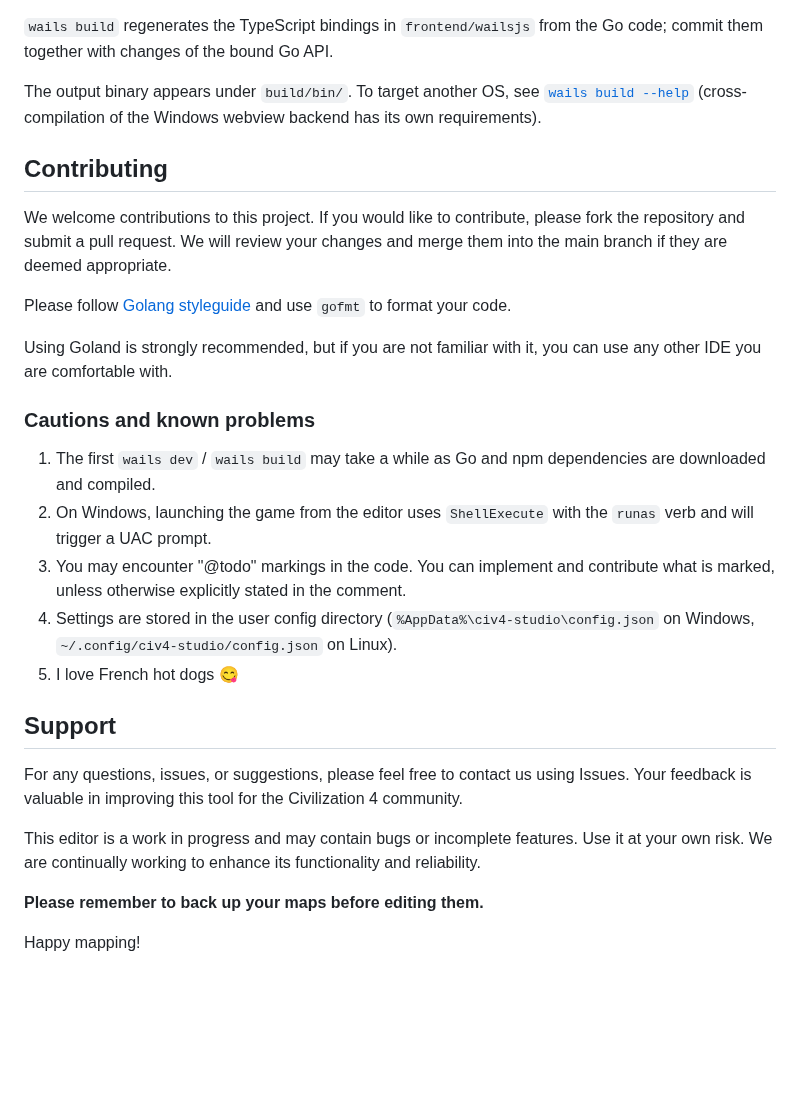
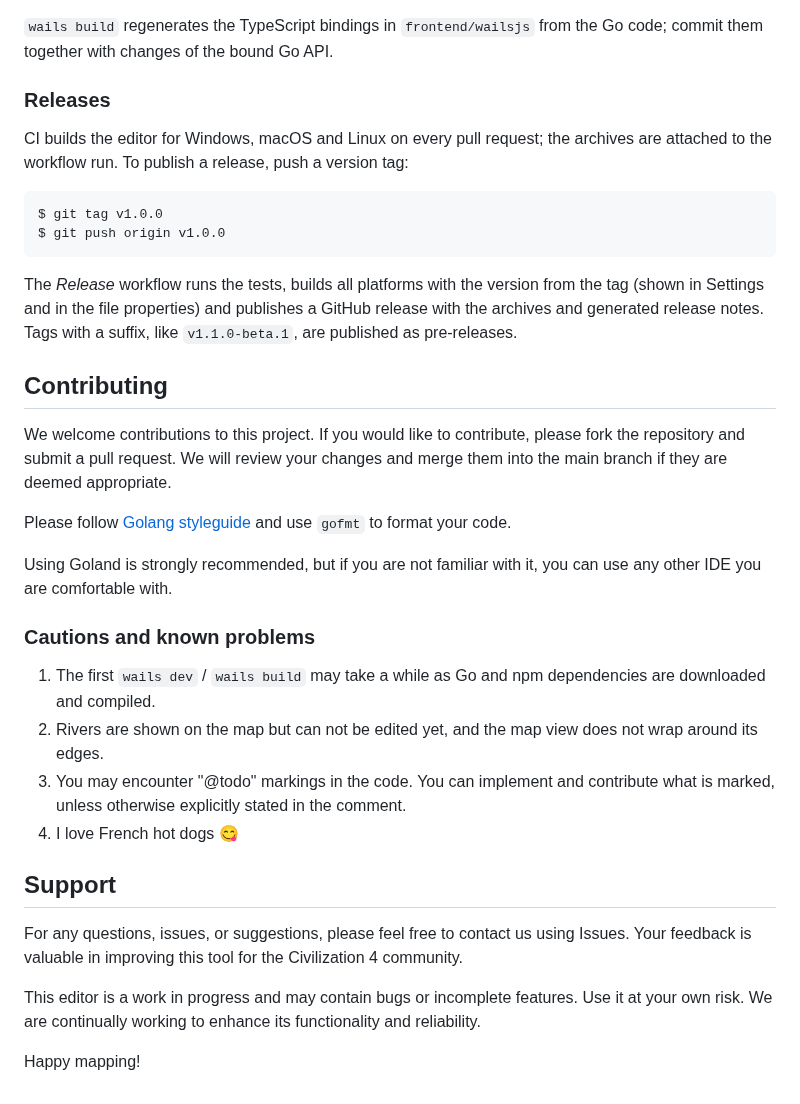
Before and after one commit to bssth/civ4-studio, a Markdown page: README.md, the part around one of its changes. Rendered like a GitHub page; blank space fills up the shorter version.

````diff
--- a/README.md
+++ b/README.md
@@ -50,32 +94,44 @@ and the build needs `-tags webkit2_41` there: `wails build -tags webkit2_41`.
 `wails build` regenerates the TypeScript bindings in `frontend/wailsjs` from the Go code; commit them together with
 changes of the bound Go API.
 
-The output binary appears under `build/bin/`. To target another OS, see
-[`wails build --help`](https://wails.io/docs/reference/cli) (cross-compilation
-of the Windows webview backend has its own requirements).
+### Releases
+
+CI builds the editor for Windows, macOS and Linux on every pull request; the archives are attached to the workflow
+run. To publish a release, push a version tag:
+
+```bash
+$ git tag v1.0.0
+$ git push origin v1.0.0
+```
+
+The *Release* workflow runs the tests, builds all platforms with the version from the tag (shown in Settings and in
+the file properties) and publishes a GitHub release with the archives and generated release notes. Tags with a suffix,
+like `v1.1.0-beta.1`, are published as pre-releases.
 
 ## Contributing
 
-We welcome contributions to this project. If you would like to contribute, please fork the repository and submit a pull request. We will review your changes and merge them into the main branch if they are deemed appropriate.
+We welcome contributions to this project. If you would like to contribute, please fork the repository and submit a
+pull request. We will review your changes and merge them into the main branch if they are deemed appropriate.
 
 Please follow [Golang styleguide](https://google.github.io/styleguide/go/) and use `gofmt` to format your code.
 
-Using Goland is strongly recommended, but if you are not familiar with it, you can use any other IDE you are comfortable with.
+Using Goland is strongly recommended, but if you are not familiar with it, you can use any other IDE you are
+comfortable with.
 
 ### Cautions and known problems
 
 1. The first `wails dev` / `wails build` may take a while as Go and npm dependencies are downloaded and compiled.
-2. On Windows, launching the game from the editor uses `ShellExecute` with the `runas` verb and will trigger a UAC prompt.
-3. You may encounter "@todo" markings in the code. You can implement and contribute what is marked, unless otherwise explicitly stated in the comment.
-4. Settings are stored in the user config directory (`%AppData%\civ4-studio\config.json` on Windows, `~/.config/civ4-studio/config.json` on Linux).
-5. I love French hot dogs 😋
+2. Rivers are shown on the map but can not be edited yet, and the map view does not wrap around its edges.
+3. You may encounter "@todo" markings in the code. You can implement and contribute what is marked, unless otherwise
+   explicitly stated in the comment.
+4. I love French hot dogs 😋
 
 ## Support
 
-For any questions, issues, or suggestions, please feel free to contact us using Issues. Your feedback is valuable in improving this tool for the Civilization 4 community.
+For any questions, issues, or suggestions, please feel free to contact us using Issues. Your feedback is valuable in
+improving this tool for the Civilization 4 community.
 
-This editor is a work in progress and may contain bugs or incomplete features. Use it at your own risk. We are continually working to enhance its functionality and reliability.
-
-**Please remember to back up your maps before editing them.**
+This editor is a work in progress and may contain bugs or incomplete features. Use it at your own risk. We are
+continually working to enhance its functionality and reliability.
 
 Happy mapping!
````
Also changed, not shown: other parts of README.md (+63 -19 lines), docs/screenshots/check.png (added), docs/screenshots/map.png (added), docs/screenshots/players.png (added), docs/screenshots/teams.png (added), docs/screenshots/world.png (added), 12 other files.
